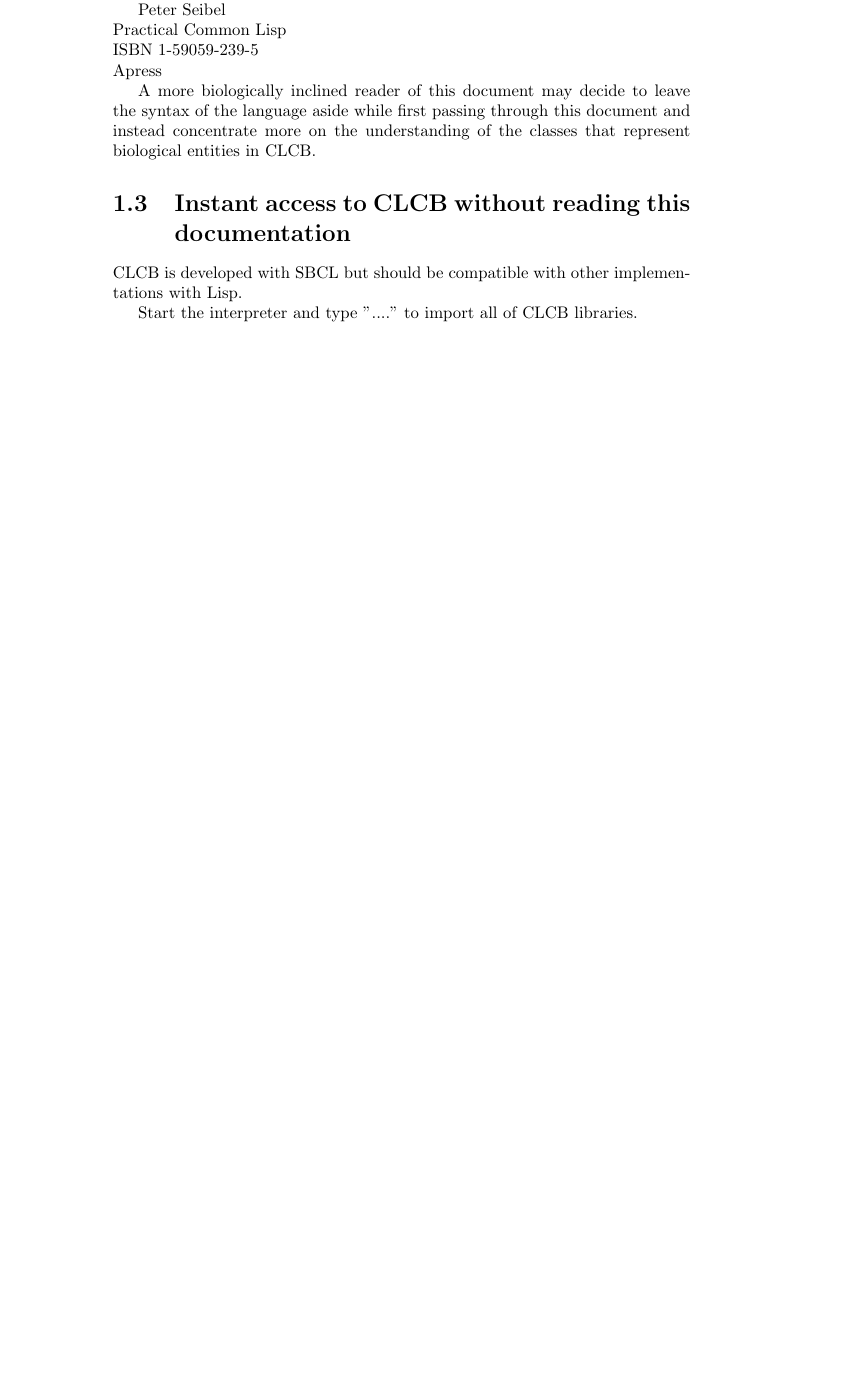
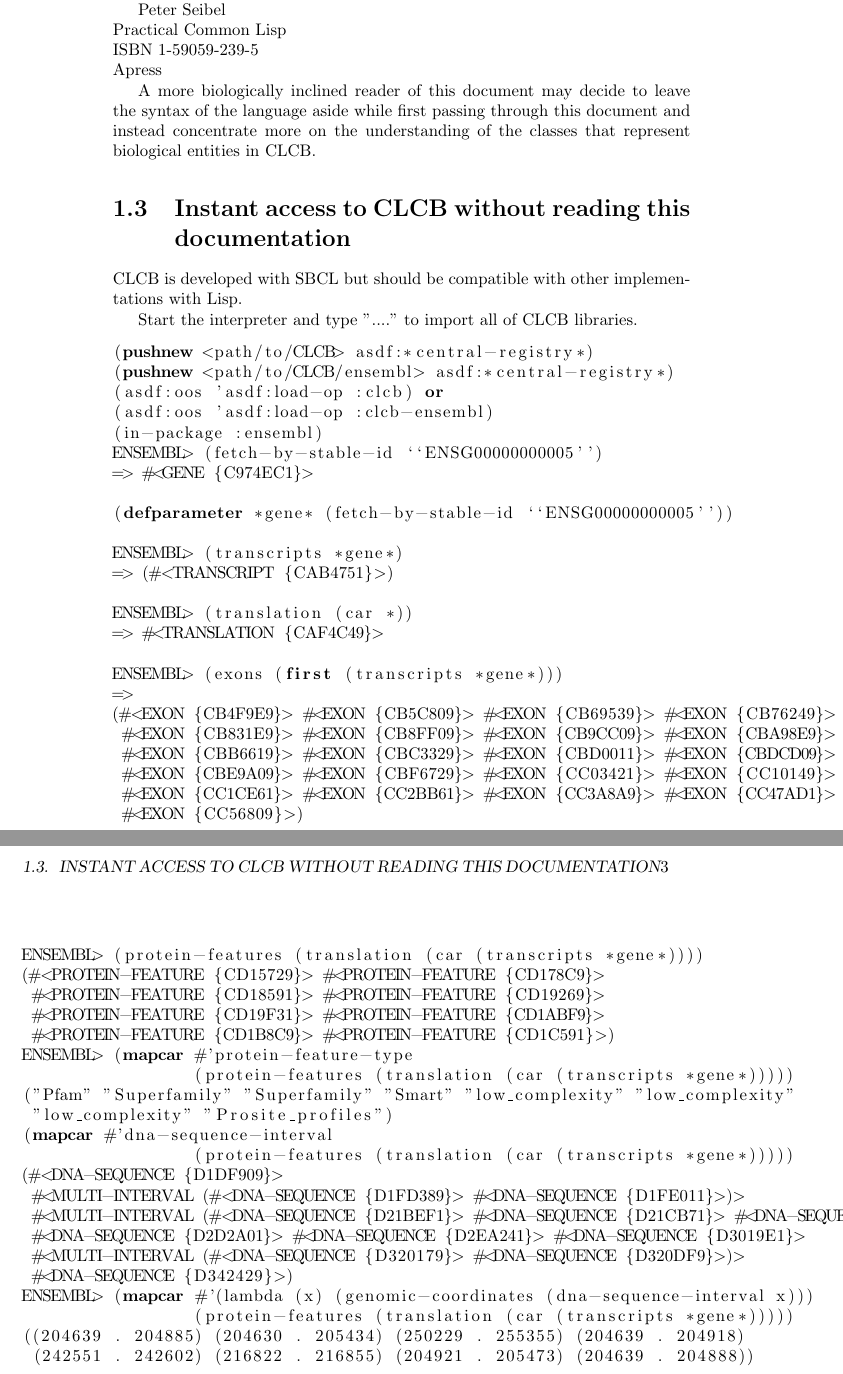
Before and after one commit to lvaruzza/clcb, a LaTeX book (doc/handbook.tex): part of page 2 of 2 before the commit and two parts of pages 2 and 3 of 3 after it, the two joined at a grey line, cut so that both start at the same text, the shorter picture padded with empty space. Compiled offline with pdfLaTeX.

Commit message:
Some simple examples.
git-svn-id: https://clcb.svn.sourceforge.net/svnroot/clcb/trunk@9 3e778353-6f3f-0410-9ba2-8ef0519b21f3

```diff
--- a/doc/handbook.tex
+++ b/doc/handbook.tex
@@ -60,9 +60,61 @@
 
 \section{Instant access to CLCB without reading this documentation}
 
-CLCB is developed with SBCL but should be compatible with other implementations with Lisp.
+CLCB is developed with SBCL but should be compatible with other
+implementations with Lisp.
 
 Start the interpreter and type "...." to import all of CLCB libraries.
 
+\lstset{language=lisp}
+\begin{lstlisting}
+(pushnew <path/to/CLCB> asdf:*central-registry*)
+(pushnew <path/to/CLCB/ensembl> asdf:*central-registry*)
+(asdf:oos 'asdf:load-op :clcb) or
+(asdf:oos 'asdf:load-op :clcb-ensembl)
+(in-package :ensembl)
+ENSEMBL> (fetch-by-stable-id ``ENSG00000000005'')
+=> #<GENE {C974EC1}>
+
+(defparameter *gene* (fetch-by-stable-id ``ENSG00000000005''))
+
+ENSEMBL> (transcripts *gene*)
+=> (#<TRANSCRIPT {CAB4751}>)
+
+ENSEMBL> (translation (car *))
+=> #<TRANSLATION {CAF4C49}>
+
+ENSEMBL> (exons (first (transcripts *gene*)))
+=>
+(#<EXON {CB4F9E9}> #<EXON {CB5C809}> #<EXON {CB69539}> #<EXON {CB76249}>
+ #<EXON {CB831E9}> #<EXON {CB8FF09}> #<EXON {CB9CC09}> #<EXON {CBA98E9}>
+ #<EXON {CBB6619}> #<EXON {CBC3329}> #<EXON {CBD0011}> #<EXON {CBDCD09}>
+ #<EXON {CBE9A09}> #<EXON {CBF6729}> #<EXON {CC03421}> #<EXON {CC10149}>
+ #<EXON {CC1CE61}> #<EXON {CC2BB61}> #<EXON {CC3A8A9}> #<EXON {CC47AD1}>
+ #<EXON {CC56809}>)
+
+
+ENSEMBL> (protein-features (translation (car (transcripts *gene*))))
+(#<PROTEIN-FEATURE {CD15729}> #<PROTEIN-FEATURE {CD178C9}>
+ #<PROTEIN-FEATURE {CD18591}> #<PROTEIN-FEATURE {CD19269}>
+ #<PROTEIN-FEATURE {CD19F31}> #<PROTEIN-FEATURE {CD1ABF9}>
+ #<PROTEIN-FEATURE {CD1B8C9}> #<PROTEIN-FEATURE {CD1C591}>)
+ENSEMBL> (mapcar #'protein-feature-type
+                 (protein-features (translation (car (transcripts *gene*)))))
+("Pfam" "Superfamily" "Superfamily" "Smart" "low_complexity" "low_complexity"
+ "low_complexity" "Prosite_profiles")
+(mapcar #'dna-sequence-interval
+                 (protein-features (translation (car (transcripts *gene*)))))
+(#<DNA-SEQUENCE {D1DF909}>
+ #<MULTI-INTERVAL (#<DNA-SEQUENCE {D1FD389}> #<DNA-SEQUENCE {D1FE011}>)>
+ #<MULTI-INTERVAL (#<DNA-SEQUENCE {D21BEF1}> #<DNA-SEQUENCE {D21CB71}> #<DNA-SEQUENCE {D21D7F1}>)>
+ #<DNA-SEQUENCE {D2D2A01}> #<DNA-SEQUENCE {D2EA241}> #<DNA-SEQUENCE {D3019E1}>
+ #<MULTI-INTERVAL (#<DNA-SEQUENCE {D320179}> #<DNA-SEQUENCE {D320DF9}>)>
+ #<DNA-SEQUENCE {D342429}>)
+ENSEMBL> (mapcar #'(lambda (x) (genomic-coordinates (dna-sequence-interval x)))
+                 (protein-features (translation (car (transcripts *gene*)))))
+((204639 . 204885) (204630 . 205434) (250229 . 255355) (204639 . 204918)
+ (242551 . 242602) (216822 . 216855) (204921 . 205473) (204639 . 204888))
+\end{lstlisting}
+
 
 \end{document}
```
